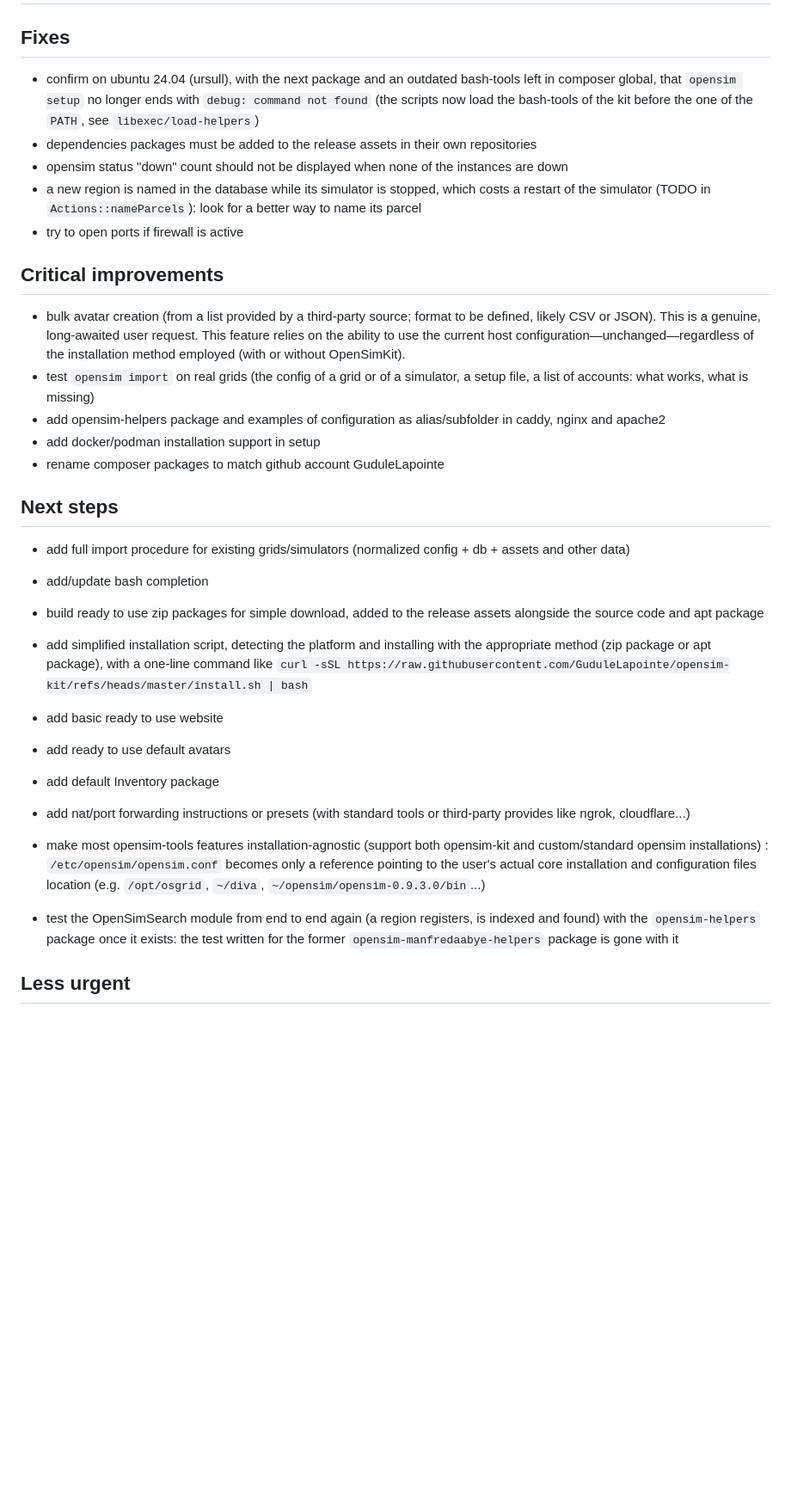
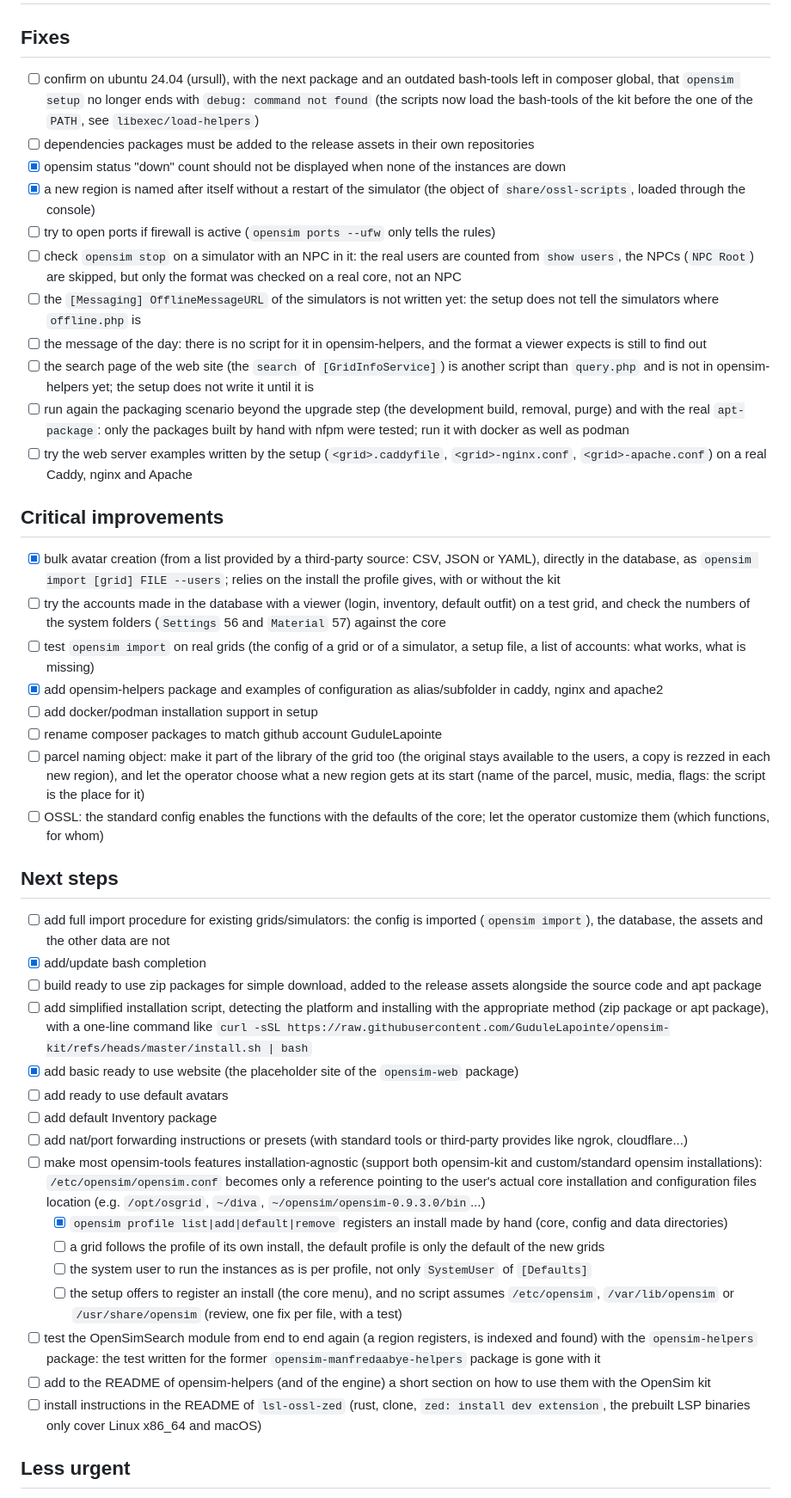
Before and after one commit to GuduleLapointe/opensim-debian, a Markdown page: ROADMAP.md, the part around one of its changes. Shown at 86% size. GitHub-like rendering; blank space fills up the shorter version.

Commit message:
docs(roadmap): check what is done, add what was left for later

```diff
--- a/ROADMAP.md
+++ b/ROADMAP.md
@@ -2,33 +2,47 @@
 
 ## Fixes
 
-- confirm on ubuntu 24.04 (ursull), with the next package and an outdated bash-tools left in composer global, that `opensim setup` no longer ends with `debug: command not found` (the scripts now load the bash-tools of the kit before the one of the `PATH`, see `libexec/load-helpers`)
-- dependencies packages must be added to the release assets in their own repositories
-- opensim status "down" count should not be displayed when none of the instances are down
-- a new region is named in the database while its simulator is stopped, which costs a restart of the simulator (TODO in `Actions::nameParcels`): look for a better way to name its parcel
-- try to open ports if firewall is active
+- [ ] confirm on ubuntu 24.04 (ursull), with the next package and an outdated bash-tools left in composer global, that `opensim setup` no longer ends with `debug: command not found` (the scripts now load the bash-tools of the kit before the one of the `PATH`, see `libexec/load-helpers`)
+- [ ] dependencies packages must be added to the release assets in their own repositories
+- [x] opensim status "down" count should not be displayed when none of the instances are down
+- [x] a new region is named after itself without a restart of the simulator (the object of `share/ossl-scripts`, loaded through the console)
+- [ ] try to open ports if firewall is active (`opensim ports --ufw` only tells the rules)
+- [ ] check `opensim stop` on a simulator with an NPC in it: the real users are counted from `show users`, the NPCs (`NPC Root`) are skipped, but only the format was checked on a real core, not an NPC
+- [ ] the `[Messaging] OfflineMessageURL` of the simulators is not written yet: the setup does not tell the simulators where `offline.php` is
+- [ ] the message of the day: there is no script for it in opensim-helpers, and the format a viewer expects is still to find out
+- [ ] the search page of the web site (the `search` of `[GridInfoService]`) is another script than `query.php` and is not in opensim-helpers yet; the setup does not write it until it is
+- [ ] run again the packaging scenario beyond the upgrade step (the development build, removal, purge) and with the real `apt-package`: only the packages built by hand with nfpm were tested; run it with docker as well as podman
+- [ ] try the web server examples written by the setup (`<grid>.caddyfile`, `<grid>-nginx.conf`, `<grid>-apache.conf`) on a real Caddy, nginx and Apache
 
 ## Critical improvements
 
-- bulk avatar creation (from a list provided by a third-party source; format to be defined, likely CSV or JSON). This is a genuine, long-awaited user request. This feature relies on the ability to use the current host configuration—unchanged—regardless of the installation method employed (with or without OpenSimKit).
-- test `opensim import` on real grids (the config of a grid or of a simulator, a setup file, a list of accounts: what works, what is missing)
-- add opensim-helpers package and examples of configuration as alias/subfolder in caddy, nginx and apache2
-- add docker/podman installation support in setup
-- rename composer packages to match github account GuduleLapointe
+- [x] bulk avatar creation (from a list provided by a third-party source: CSV, JSON or YAML), directly in the database, as `opensim import [grid] FILE --users`; relies on the install the profile gives, with or without the kit
+- [ ] try the accounts made in the database with a viewer (login, inventory, default outfit) on a test grid, and check the numbers of the system folders (`Settings` 56 and `Material` 57) against the core
+- [ ] test `opensim import` on real grids (the config of a grid or of a simulator, a setup file, a list of accounts: what works, what is missing)
+- [x] add opensim-helpers package and examples of configuration as alias/subfolder in caddy, nginx and apache2
+- [ ] add docker/podman installation support in setup
+- [ ] rename composer packages to match github account GuduleLapointe
+- [ ] parcel naming object: make it part of the library of the grid too (the original stays available to the users, a copy is rezzed in each new region), and let the operator choose what a new region gets at its start (name of the parcel, music, media, flags: the script is the place for it)
+- [ ] OSSL: the standard config enables the functions with the defaults of the core; let the operator customize them (which functions, for whom)
 
 ## Next steps
 
-- add full import procedure for existing grids/simulators (normalized config + db + assets and other data)
-- add/update bash completion
-- build ready to use zip packages for simple download, added to the release assets alongside the source code and apt package
-- add simplified installation script, detecting the platform and installing with the appropriate method (zip package or apt package), with a one-line command like `curl -sSL https://raw.githubusercontent.com/GuduleLapointe/opensim-kit/refs/heads/master/install.sh | bash`
-- add basic ready to use website
-- add ready to use default avatars
-- add default Inventory package
-- add nat/port forwarding instructions or presets (with standard tools or third-party provides like ngrok, cloudflare...)
-- make most opensim-tools features installation-agnostic (support both opensim-kit and custom/standard opensim installations) : `/etc/opensim/opensim.conf` becomes only a reference pointing to the user's actual core installation and configuration files location (e.g. `/opt/osgrid`, `~/diva`, `~/opensim/opensim-0.9.3.0/bin`...)
-
-- test the OpenSimSearch module from end to end again (a region registers, is indexed and found) with the `opensim-helpers` package once it exists: the test written for the former `opensim-manfredaabye-helpers` package is gone with it
+- [ ] add full import procedure for existing grids/simulators: the config is imported (`opensim import`), the database, the assets and the other data are not
+- [x] add/update bash completion
+- [ ] build ready to use zip packages for simple download, added to the release assets alongside the source code and apt package
+- [ ] add simplified installation script, detecting the platform and installing with the appropriate method (zip package or apt package), with a one-line command like `curl -sSL https://raw.githubusercontent.com/GuduleLapointe/opensim-kit/refs/heads/master/install.sh | bash`
+- [x] add basic ready to use website (the placeholder site of the `opensim-web` package)
+- [ ] add ready to use default avatars
+- [ ] add default Inventory package
+- [ ] add nat/port forwarding instructions or presets (with standard tools or third-party provides like ngrok, cloudflare...)
+- [ ] make most opensim-tools features installation-agnostic (support both opensim-kit and custom/standard opensim installations): `/etc/opensim/opensim.conf` becomes only a reference pointing to the user's actual core installation and configuration files location (e.g. `/opt/osgrid`, `~/diva`, `~/opensim/opensim-0.9.3.0/bin`...)
+  - [x] `opensim profile list|add|default|remove` registers an install made by hand (core, config and data directories)
+  - [ ] a grid follows the profile of its own install, the default profile is only the default of the new grids
+  - [ ] the system user to run the instances as is per profile, not only `SystemUser` of `[Defaults]`
+  - [ ] the setup offers to register an install (the core menu), and no script assumes `/etc/opensim`, `/var/lib/opensim` or `/usr/share/opensim` (review, one fix per file, with a test)
+- [ ] test the OpenSimSearch module from end to end again (a region registers, is indexed and found) with the `opensim-helpers` package: the test written for the former `opensim-manfredaabye-helpers` package is gone with it
+- [ ] add to the README of opensim-helpers (and of the engine) a short section on how to use them with the OpenSim kit
+- [ ] install instructions in the README of `lsl-ossl-zed` (rust, clone, `zed: install dev extension`, the prebuilt LSP binaries only cover Linux x86_64 and macOS)
 
 ## Less urgent
 
```
Also changed, not shown: other parts of ROADMAP.md (+6 -4 lines).
